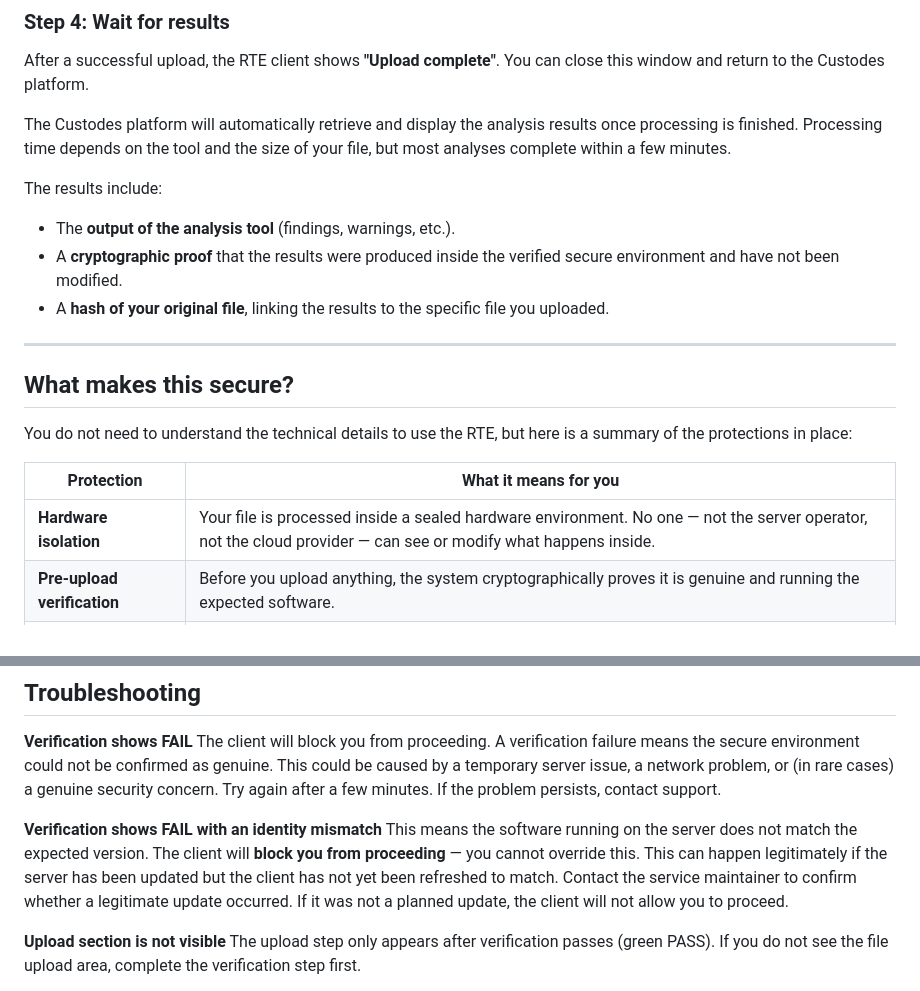
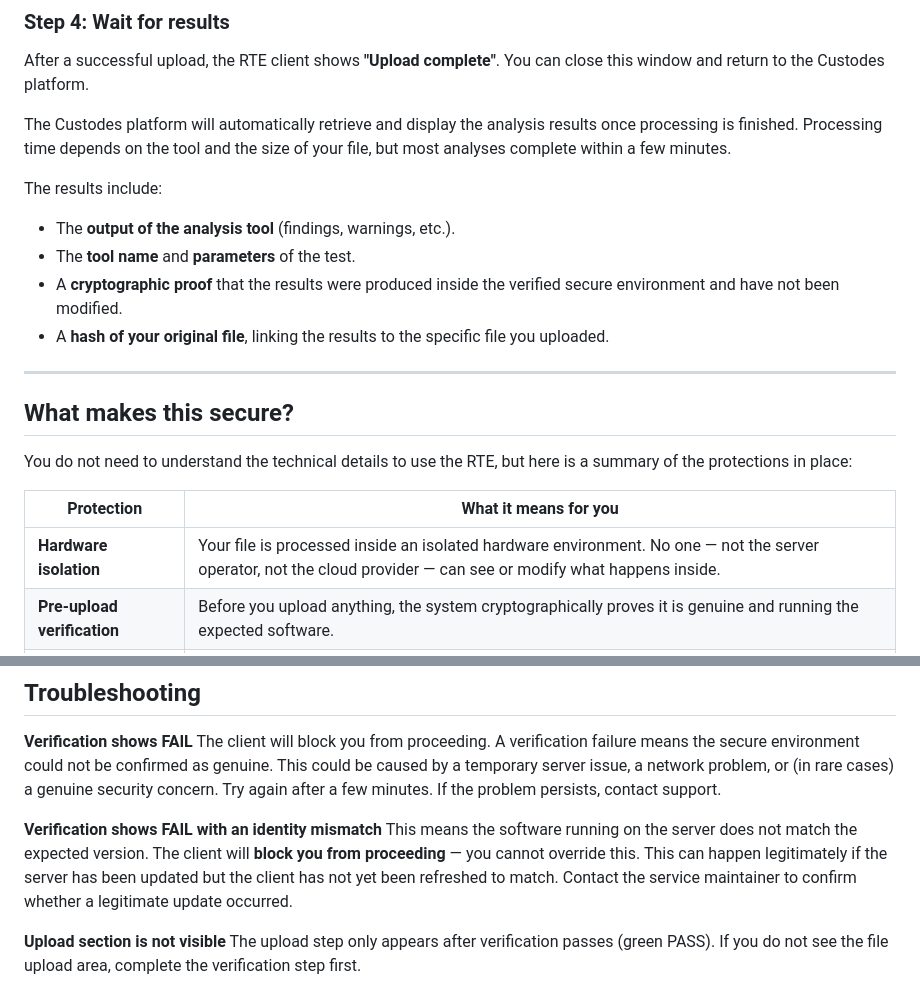
Before and after one commit to hyker/RTE, a Markdown page: USER-MANUAL.md, 2 parts joined by grey strips. Rendered like a GitHub page.

Commit message:
Refine language in USER-MANUAL for clarity
Updated wording for clarity and consistency in the USER-MANUAL.

```diff
--- a/USER-MANUAL.md
+++ b/USER-MANUAL.md
@@ -113,6 +113,7 @@ The Custodes platform will automatically retrieve and display the analysis resul
 The results include:
 
 - The **output of the analysis tool** (findings, warnings, etc.).
+- The **tool name** and **parameters** of the test.
 - A **cryptographic proof** that the results were produced inside the verified secure environment and have not been modified.
 - A **hash of your original file**, linking the results to the specific file you uploaded.
 
@@ -124,7 +125,7 @@ You do not need to understand the technical details to use the RTE, but here is
 
 | Protection | What it means for you |
 |-----------|----------------------|
-| **Hardware isolation** | Your file is processed inside a sealed hardware environment. No one — not the server operator, not the cloud provider — can see or modify what happens inside. |
+| **Hardware isolation** | Your file is processed inside an isolated hardware environment. No one — not the server operator, not the cloud provider — can see or modify what happens inside. |
 | **Pre-upload verification** | Before you upload anything, the system cryptographically proves it is genuine and running the expected software. |
 | **Browser-side encryption** | Your file is encrypted on your device before it leaves your browser. Only the verified secure environment can decrypt it. |
 | **Signed results** | The analysis output is digitally signed inside the secure environment, so tampering with results after the fact is detectable. |
@@ -137,7 +138,7 @@ You do not need to understand the technical details to use the RTE, but here is
 The client will block you from proceeding. A verification failure means the secure environment could not be confirmed as genuine. This could be caused by a temporary server issue, a network problem, or (in rare cases) a genuine security concern. Try again after a few minutes. If the problem persists, contact support.
 
 **Verification shows FAIL with an identity mismatch**
-This means the software running on the server does not match the expected version. The client will **block you from proceeding** — you cannot override this. This can happen legitimately if the server has been updated but the client has not yet been refreshed to match. Contact the service maintainer to confirm whether a legitimate update occurred. If it was not a planned update, the client will not allow you to proceed.
+This means the software running on the server does not match the expected version. The client will **block you from proceeding** — you cannot override this. This can happen legitimately if the server has been updated but the client has not yet been refreshed to match. Contact the service maintainer to confirm whether a legitimate update occurred.
 
 **Upload section is not visible**
 The upload step only appears after verification passes (green PASS). If you do not see the file upload area, complete the verification step first.
```
